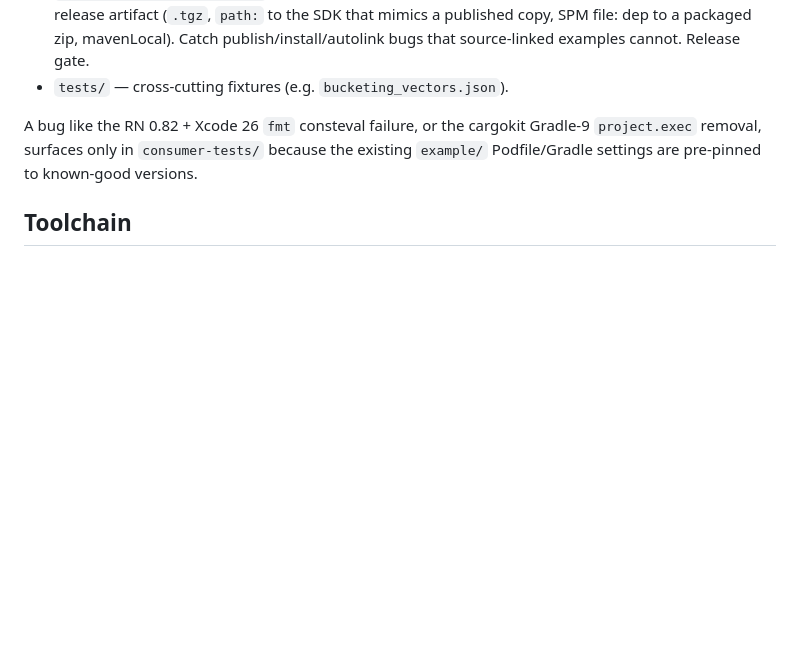
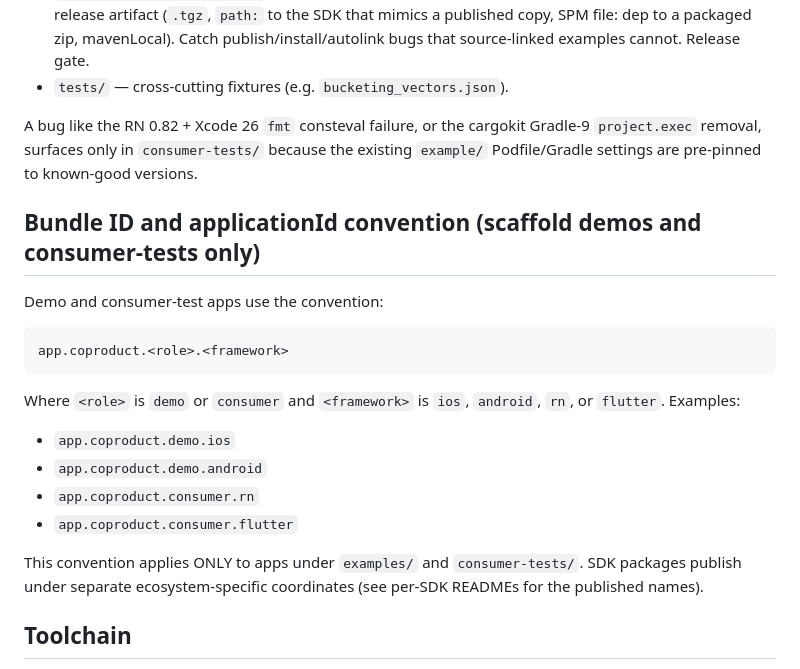
Before and after one commit to coproducthq/coproduct-client-sdks, a Markdown page: AGENTS.md, the part around the change. Drawn GitHub-style; blank space fills up the shorter version.

Commit message:
docs(agents): document bundle ID and applicationId convention

````diff
--- a/AGENTS.md
+++ b/AGENTS.md
@@ -16,6 +16,23 @@ This repository is an architecture-validation scaffold for Coproduct mobile SDKs
 - `tests/` — cross-cutting fixtures (e.g. `bucketing_vectors.json`).
 
 A bug like the RN 0.82 + Xcode 26 `fmt` consteval failure, or the cargokit Gradle-9 `project.exec` removal, surfaces only in `consumer-tests/` because the existing `example/` Podfile/Gradle settings are pre-pinned to known-good versions.
+
+## Bundle ID and applicationId convention (scaffold demos and consumer-tests only)
+
+Demo and consumer-test apps use the convention:
+
+```
+app.coproduct.<role>.<framework>
+```
+
+Where `<role>` is `demo` or `consumer` and `<framework>` is `ios`, `android`, `rn`, or `flutter`. Examples:
+
+- `app.coproduct.demo.ios`
+- `app.coproduct.demo.android`
+- `app.coproduct.consumer.rn`
+- `app.coproduct.consumer.flutter`
+
+This convention applies ONLY to apps under `examples/` and `consumer-tests/`. SDK packages publish under separate ecosystem-specific coordinates (see per-SDK READMEs for the published names).
 
 ## Toolchain
 
````
